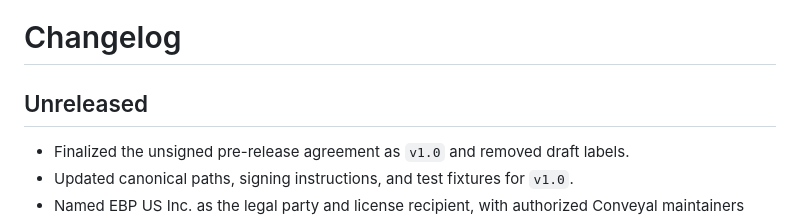
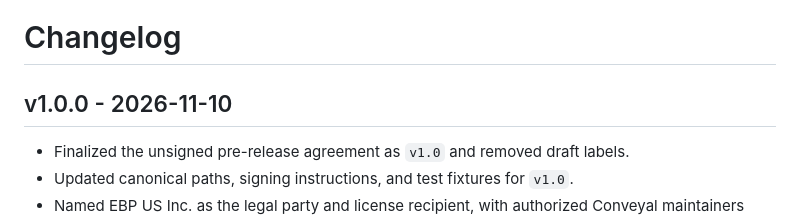
Before and after one commit to conveyal/CLA-Ledger, a Markdown page: CHANGELOG.md, the part around the change. Rendered like a GitHub page.

Commit message:
Update Changelog for Release

```diff
--- a/CHANGELOG.md
+++ b/CHANGELOG.md
@@ -1,6 +1,6 @@
 # Changelog
 
-## Unreleased
+## v1.0.0 - 2026-11-10
 
 - Finalized the unsigned pre-release agreement as `v1.0` and removed draft labels.
 - Updated canonical paths, signing instructions, and test fixtures for `v1.0`.
```
